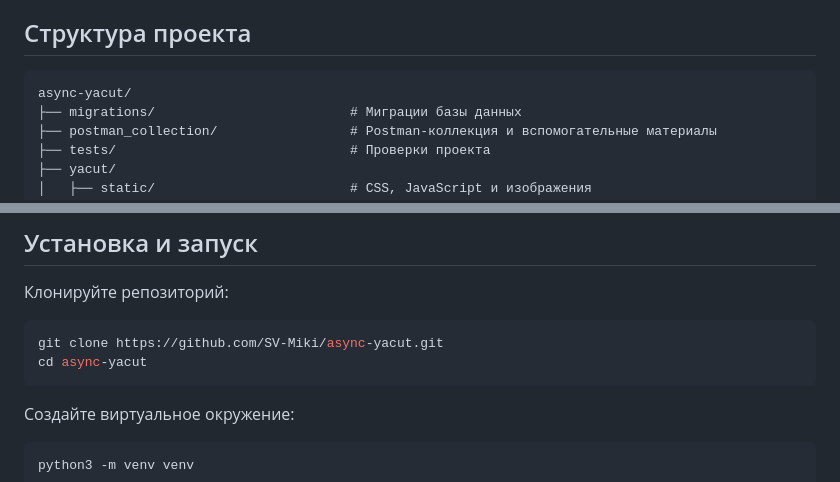
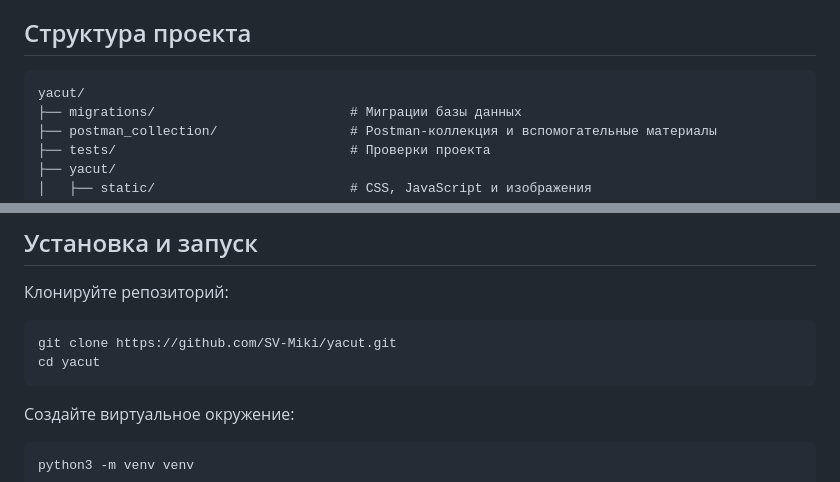
Before and after one commit to SV-Miki/yacut, a Markdown page: README.md, 2 parts joined by grey strips. GitHub-like rendering.

Commit message:
Update repository name in README

````diff
--- a/README.md
+++ b/README.md
@@ -46,7 +46,7 @@ YaCut — веб-сервис для создания коротких ссыл
 ## Структура проекта
 
 ```text
-async-yacut/
+yacut/
 ├── migrations/                         # Миграции базы данных
 ├── postman_collection/                 # Postman-коллекция и вспомогательные материалы
 ├── tests/                              # Проверки проекта
@@ -73,8 +73,8 @@ async-yacut/
 Клонируйте репозиторий:
 
 ```bash
-git clone https://github.com/SV-Miki/async-yacut.git
-cd async-yacut
+git clone https://github.com/SV-Miki/yacut.git
+cd yacut
 ```
 
 Создайте виртуальное окружение:
````
